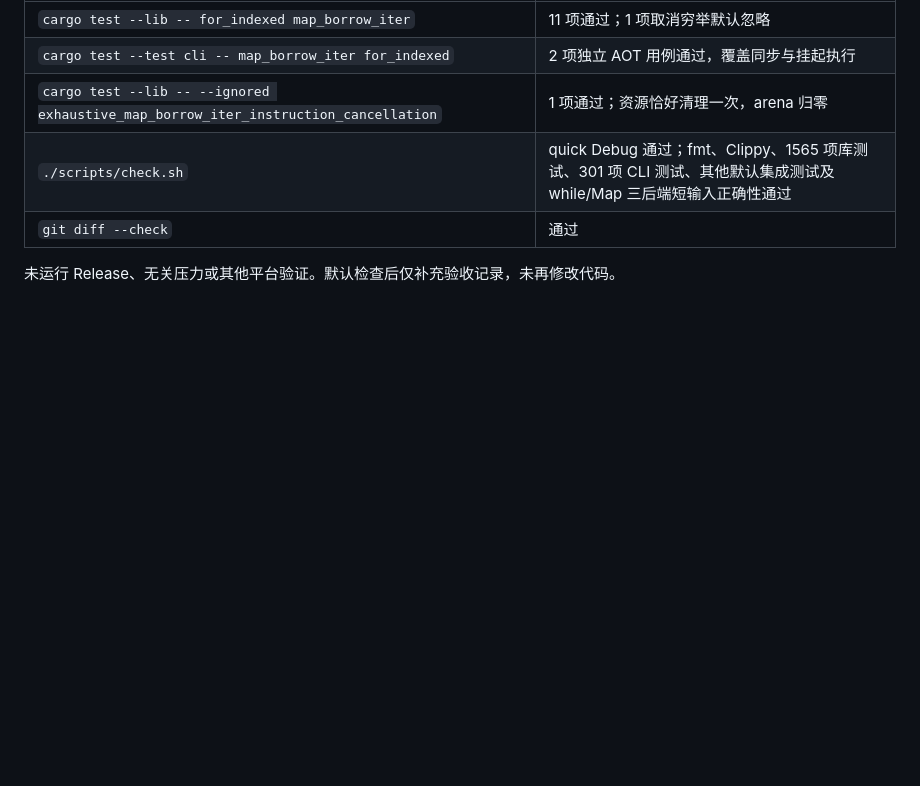
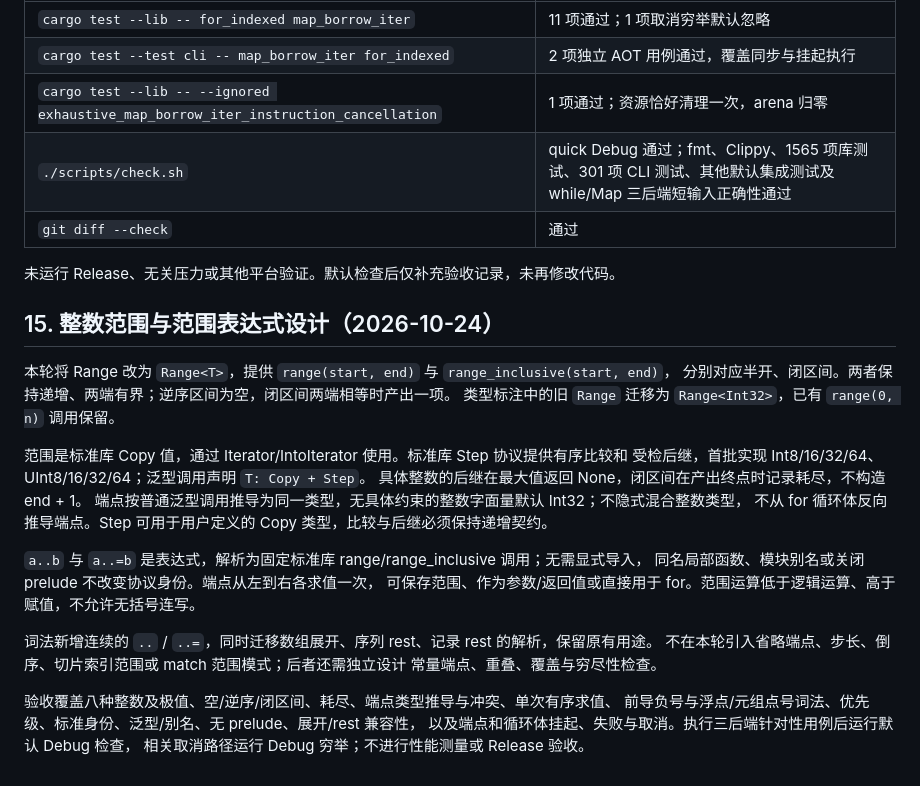
Before and after one commit to julywind168/joky, a Markdown page: docs/for-iterators.md, the part around the change. Rendered like a GitHub page; blank space fills up the shorter version.

Commit message:
docs: plan typed ranges and range expressions

```diff
--- a/docs/for-iterators.md
+++ b/docs/for-iterators.md
@@ -492,3 +492,28 @@ JIT/AOT 共用一个无分配的地址投影 helper，解释器调用相同的
 | `git diff --check` | 通过 |
 
 未运行 Release、无关压力或其他平台验证。默认检查后仅补充验收记录，未再修改代码。
+
+## 15. 整数范围与范围表达式设计（2026-10-24）
+
+本轮将 Range 改为 `Range<T>`，提供 `range(start, end)` 与 `range_inclusive(start, end)`，
+分别对应半开、闭区间。两者保持递增、两端有界；逆序区间为空，闭区间两端相等时产出一项。
+类型标注中的旧 `Range` 迁移为 `Range<Int32>`，已有 `range(0, n)` 调用保留。
+
+范围是标准库 Copy 值，通过 Iterator/IntoIterator 使用。标准库 Step 协议提供有序比较和
+受检后继，首批实现 Int8/16/32/64、UInt8/16/32/64；泛型调用声明 `T: Copy + Step`。
+具体整数的后继在最大值返回 None，闭区间在产出终点时记录耗尽，不构造 end + 1。
+端点按普通泛型调用推导为同一类型，无具体约束的整数字面量默认 Int32；不隐式混合整数类型，
+不从 for 循环体反向推导端点。Step 可用于用户定义的 Copy 类型，比较与后继必须保持递增契约。
+
+`a..b` 与 `a..=b` 是表达式，解析为固定标准库 range/range_inclusive 调用；无需显式导入，
+同名局部函数、模块别名或关闭 prelude 不改变协议身份。端点从左到右各求值一次，
+可保存范围、作为参数/返回值或直接用于 for。范围运算低于逻辑运算、高于赋值，不允许无括号连写。
+
+词法新增连续的 `..` / `..=`，同时迁移数组展开、序列 rest、记录 rest 的解析，保留原有用途。
+不在本轮引入省略端点、步长、倒序、切片索引范围或 match 范围模式；后者还需独立设计
+常量端点、重叠、覆盖与穷尽性检查。
+
+验收覆盖八种整数及极值、空/逆序/闭区间、耗尽、端点类型推导与冲突、单次有序求值、
+前导负号与浮点/元组点号词法、优先级、标准身份、泛型/别名、无 prelude、展开/rest 兼容性，
+以及端点和循环体挂起、失败与取消。执行三后端针对性用例后运行默认 Debug 检查，
+相关取消路径运行 Debug 穷举；不进行性能测量或 Release 验收。
```
